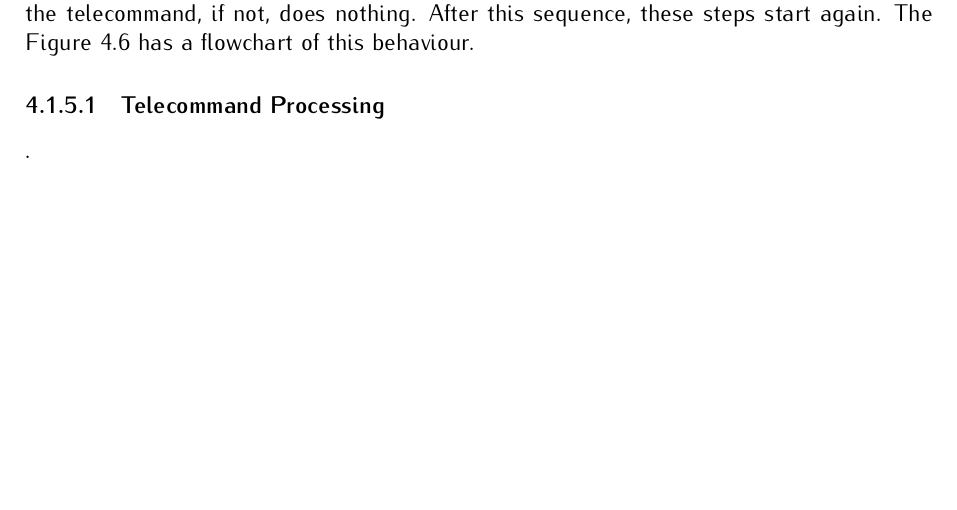
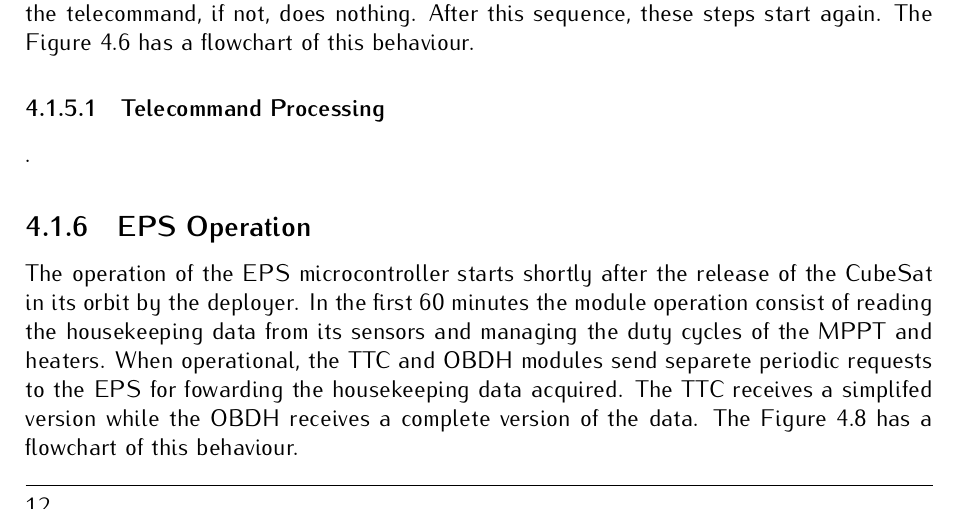
Before and after one commit to spacelab-ufsc/floripasat2-doc, a LaTeX book (main.tex, which reads chapters/overall.tex): part of page 26 of 94, cut so that both start at the same text, the shorter picture padded with empty space. Compiled offline with pdfLaTeX.

Commit message:
overall: Adding description of the EPS operation and flowchart #45

```diff
--- a/chapters/overall.tex
+++ b/chapters/overall.tex
@@ -112,3 +112,13 @@ After the boot sequence of the OBDH microcontroller, the operation of the OBDH s
         \includegraphics[width=0.88\textwidth]{figures/tc-flowchart.pdf}
         \caption{Flowchart of telecommand processing.}
         \label{fig:tc-flowchart}
+    \end{center}
+\end{figure}
+
+\subsection{EPS Operation}
+
+The operation of the EPS microcontroller starts shortly after the release of the CubeSat in its orbit by the deployer.
+In the first 60 minutes the module operation consist of reading the housekeeping data from its sensors and managing the duty cycles of the MPPT and heaters.
+When operational, the TTC and OBDH modules send separete periodic requests to the EPS for fowarding the housekeeping data acquired.
+The TTC receives a simplifed version while the OBDH receives a complete version of the data.
+The \autoref{fig:eps-flowchart} has a flowchart of this behaviour.
```
Also changed, not shown: figures/eps_flowchart.pdf (added), chapters/overall.tex (6 more changed lines), 1 other file.
